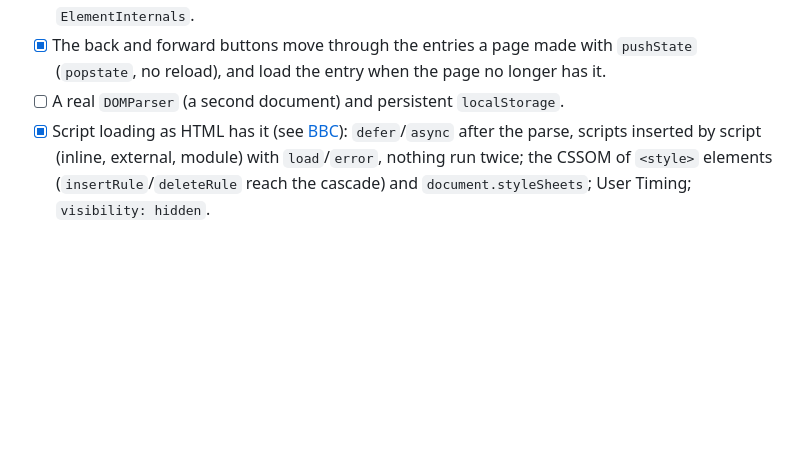
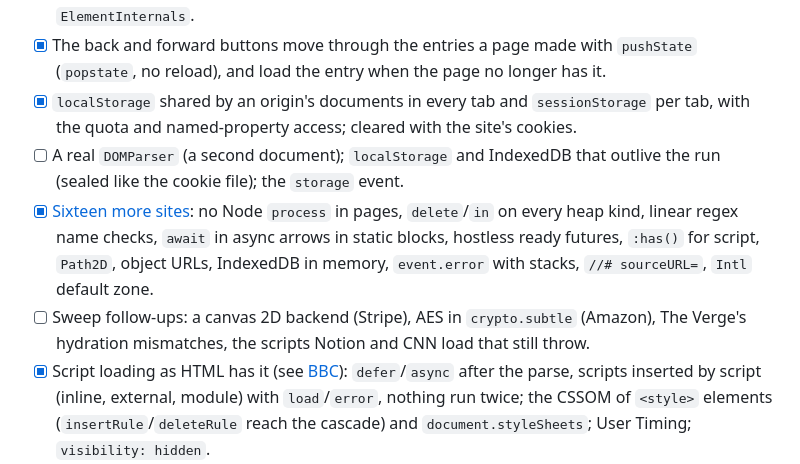
Before and after one commit to octofhir/Otlyra, a Markdown page: BROWSER_UI_PLAN.md, the part around the change. Drawn GitHub-style; blank space fills up the shorter version.

```diff
--- a/BROWSER_UI_PLAN.md
+++ b/BROWSER_UI_PLAN.md
@@ -280,7 +280,19 @@ clicks and wheel events. What is left:
 - [x] The back and forward buttons move through the entries a page made with
   `pushState` (`popstate`, no reload), and load the entry when the page no
   longer has it.
-- [ ] A real `DOMParser` (a second document) and persistent `localStorage`.
+- [x] `localStorage` shared by an origin's documents in every tab and
+  `sessionStorage` per tab, with the quota and named-property access;
+  cleared with the site's cookies.
+- [ ] A real `DOMParser` (a second document); `localStorage` and IndexedDB
+  that outlive the run (sealed like the cookie file); the `storage` event.
+- [x] [Sixteen more sites](docs/browser-rendering-research.md#a-sweep-of-sixteen-more-sites):
+  no Node `process` in pages, `delete`/`in` on every heap kind, linear
+  regex name checks, `await` in async arrows in static blocks, hostless
+  ready futures, `:has()` for script, `Path2D`, object URLs, IndexedDB in
+  memory, `event.error` with stacks, `//# sourceURL=`, `Intl` default zone.
+- [ ] Sweep follow-ups: a canvas 2D backend (Stripe), AES in
+  `crypto.subtle` (Amazon), The Verge's hydration mismatches, the scripts
+  Notion and CNN load that still throw.
 - [x] Script loading as HTML has it (see [BBC](docs/browser-rendering-research.md#bbc)):
   `defer`/`async` after the parse, scripts inserted by script (inline,
   external, module) with `load`/`error`, nothing run twice; the CSSOM of
```
Also changed, not shown: docs/browser-rendering-research.md (+60 -0 lines).
